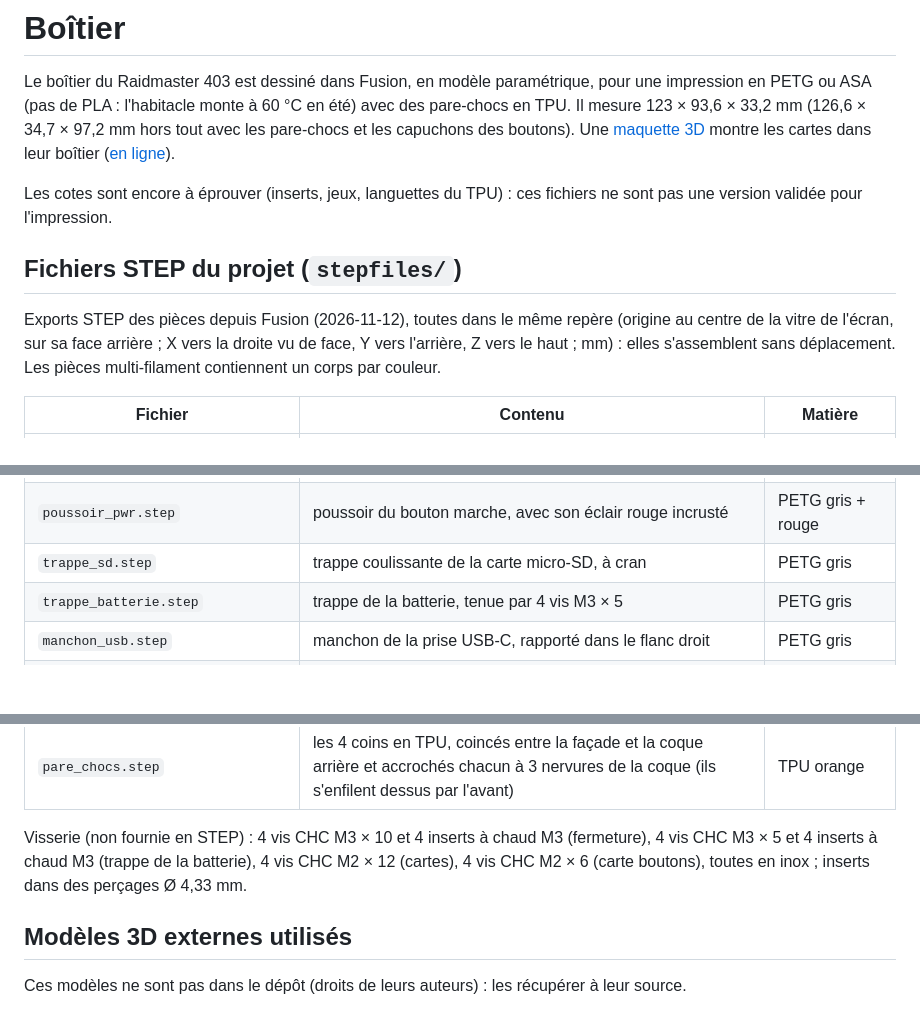
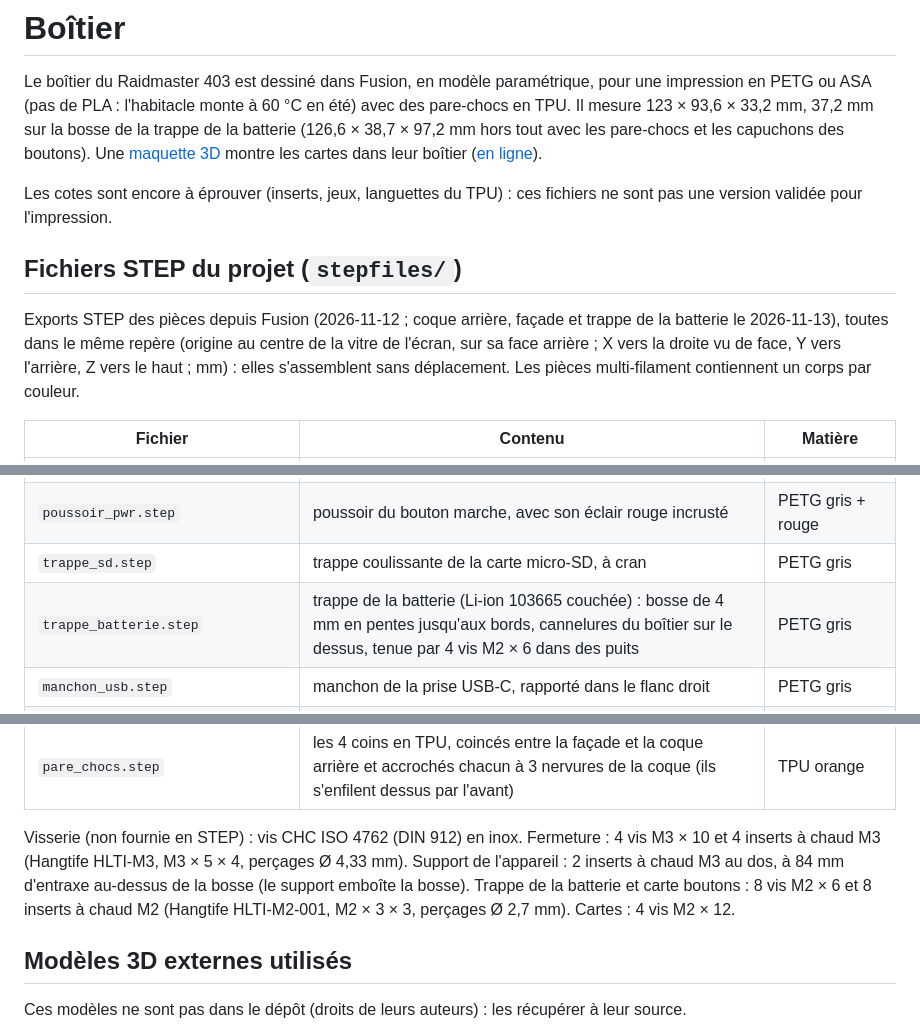
Before and after one commit to docteurzoidberg/raidmaster-403, a Markdown page: enclosure/README.md, 3 parts joined by grey strips. GitHub-like rendering; blank space fills up the shorter version.

Commit message:
Boîtier : batterie 103665 couchée, trappe monobloc cannelée
- Fusion : batterie 65 × 36 × 10 couchée, poche de 78 × 40, trappe monobloc à bosse de 4 mm
  et 7 cannelures, 4 vis M2 × 6 dans des inserts M2 au milieu de la feuillure, 2 inserts M3
  du support au dos, inserts M2 sous la carte boutons ; STEP de la coque arrière, de la façade
  et de la trappe de la batterie.
- Étude docs/etudes/batterie-103665.md, prompts/boitier.md § 3.3, journal et état de PROMPT.md.
- Maquette : essai 21 (raidmaster.json, scene.py, raidmaster.blend), web/mockup/raidmaster.glb
  et textes anglais ; recouvrement des coins TPU antérieur noté dans ESSAIS.md.
- Rendus du boîtier du README (et web/img) ; rendus_readme.py contourne un all_objects qui
  rend None après frame_set.
- regen-step-fusion : empreinte.py sort sans trace quand cmp ferme le tube.

Co-Authored-By: Claude Opus 5.5 <noreply@anthropic.com>

```diff
--- a/enclosure/README.md
+++ b/enclosure/README.md
@@ -2,7 +2,7 @@
 
 Le boîtier du Raidmaster 403 est dessiné dans Fusion, en modèle paramétrique, pour une impression en PETG ou
 ASA (pas de PLA : l'habitacle monte à 60 °C en été) avec des pare-chocs en TPU. Il mesure 123 × 93,6 ×
-33,2 mm (126,6 × 34,7 × 97,2 mm hors tout avec les pare-chocs et les capuchons des boutons). Une
+33,2 mm, 37,2 mm sur la bosse de la trappe de la batterie (126,6 × 38,7 × 97,2 mm hors tout avec les pare-chocs et les capuchons des boutons). Une
 [maquette 3D](../web/mockup/) montre les cartes dans leur boîtier ([en ligne](https://docteurzoidberg.github.io/raidmaster-403/mockup/)).
 
 Les cotes sont encore à éprouver (inserts, jeux, languettes du TPU) : ces fichiers ne sont pas une version
@@ -10,7 +10,7 @@ validée pour l'impression.
 
 ## Fichiers STEP du projet (`stepfiles/`)
 
-Exports STEP des pièces depuis Fusion (2026-11-12), toutes dans le même repère (origine au centre de la vitre
+Exports STEP des pièces depuis Fusion (2026-11-12 ; coque arrière, façade et trappe de la batterie le 2026-11-13), toutes dans le même repère (origine au centre de la vitre
 de l'écran, sur sa face arrière ; X vers la droite vu de face, Y vers l'arrière, Z vers le haut ; mm) : elles
 s'assemblent sans déplacement. Les pièces multi-filament contiennent un corps par couleur.
 
@@ -21,16 +21,16 @@ s'assemblent sans déplacement. Les pièces multi-filament contiennent un corps
 | `capuchon_A.step`, `capuchon_B.step`, `capuchon_menu.step`, `capuchon_haut.step`, `capuchon_bas.step` | capuchons des 5 boutons, Ø 14,5 à collerette ; légende incrustée de 0,6 mm en corps séparé (A ambre, B cyan, menu rouge, flèches blanches) | PETG gris + couleur de la légende |
 | `poussoir_pwr.step` | poussoir du bouton marche, avec son éclair rouge incrusté | PETG gris + rouge |
 | `trappe_sd.step` | trappe coulissante de la carte micro-SD, à cran | PETG gris |
-| `trappe_batterie.step` | trappe de la batterie, tenue par 4 vis M3 × 5 | PETG gris |
+| `trappe_batterie.step` | trappe de la batterie (Li-ion 103665 couchée) : bosse de 4 mm en pentes jusqu'aux bords, cannelures du boîtier sur le dessus, tenue par 4 vis M2 × 6 dans des puits | PETG gris |
 | `manchon_usb.step` | manchon de la prise USB-C, rapporté dans le flanc droit | PETG gris |
 | `manchon_puck.step` | manchon de la connectique GPS, version puck externe (module GPS et boussole posé sur le tableau de bord) : canal de 11,4 × 21,3 mm évasé vers l'extérieur, fermé côté carte par un fond percé à la forme de la prise JST-PH 6 broches de la carte fille (jeu 0,25) et prolongé par un col qui entoure la prise ; rapporté dans le flanc gauche | PETG gris |
 | `manchon_antenne.step` | manchon de la connectique GPS, version GPS interne : plaque qui tient une prise SMA de cloison (antenne active), bloquée en rotation par un trou en D et un logement hexagonal pour son embase ; rapporté dans le flanc gauche, à la place du précédent | PETG gris |
 | `manchon_bouchon.step` | manchon plein qui ferme l'ouverture du flanc gauche quand aucune connectique GPS n'est montée | PETG gris |
 | `pare_chocs.step` | les 4 coins en TPU, coincés entre la façade et la coque arrière et accrochés chacun à 3 nervures de la coque (ils s'enfilent dessus par l'avant) | TPU orange |
 
-Visserie (non fournie en STEP) : 4 vis CHC M3 × 10 et 4 inserts à chaud M3 (fermeture), 4 vis CHC M3 × 5 et
-4 inserts à chaud M3 (trappe de la batterie), 4 vis CHC M2 × 12 (cartes), 4 vis CHC M2 × 6 (carte boutons),
-toutes en inox ; inserts dans des perçages Ø 4,33 mm.
+Visserie (non fournie en STEP) : vis CHC ISO 4762 (DIN 912) en inox. Fermeture : 4 vis M3 × 10 et 4 inserts à
+chaud M3 (Hangtife HLTI-M3, M3 × 5 × 4, perçages Ø 4,33 mm). Support de l'appareil : 2 inserts à chaud M3 au dos, à 84 mm d'entraxe au-dessus de la bosse (le support emboîte la bosse). Trappe de la batterie et carte boutons : 8 vis
+M2 × 6 et 8 inserts à chaud M2 (Hangtife HLTI-M2-001, M2 × 3 × 3, perçages Ø 2,7 mm). Cartes : 4 vis M2 × 12.
 
 ## Modèles 3D externes utilisés
 
```
Also changed, not shown: README.md (+1 -1 lines), docs/demo/boitier-assemble.png, docs/demo/boitier-eclate.png, web/img/enclosure-exploded.png, 5 other files.
